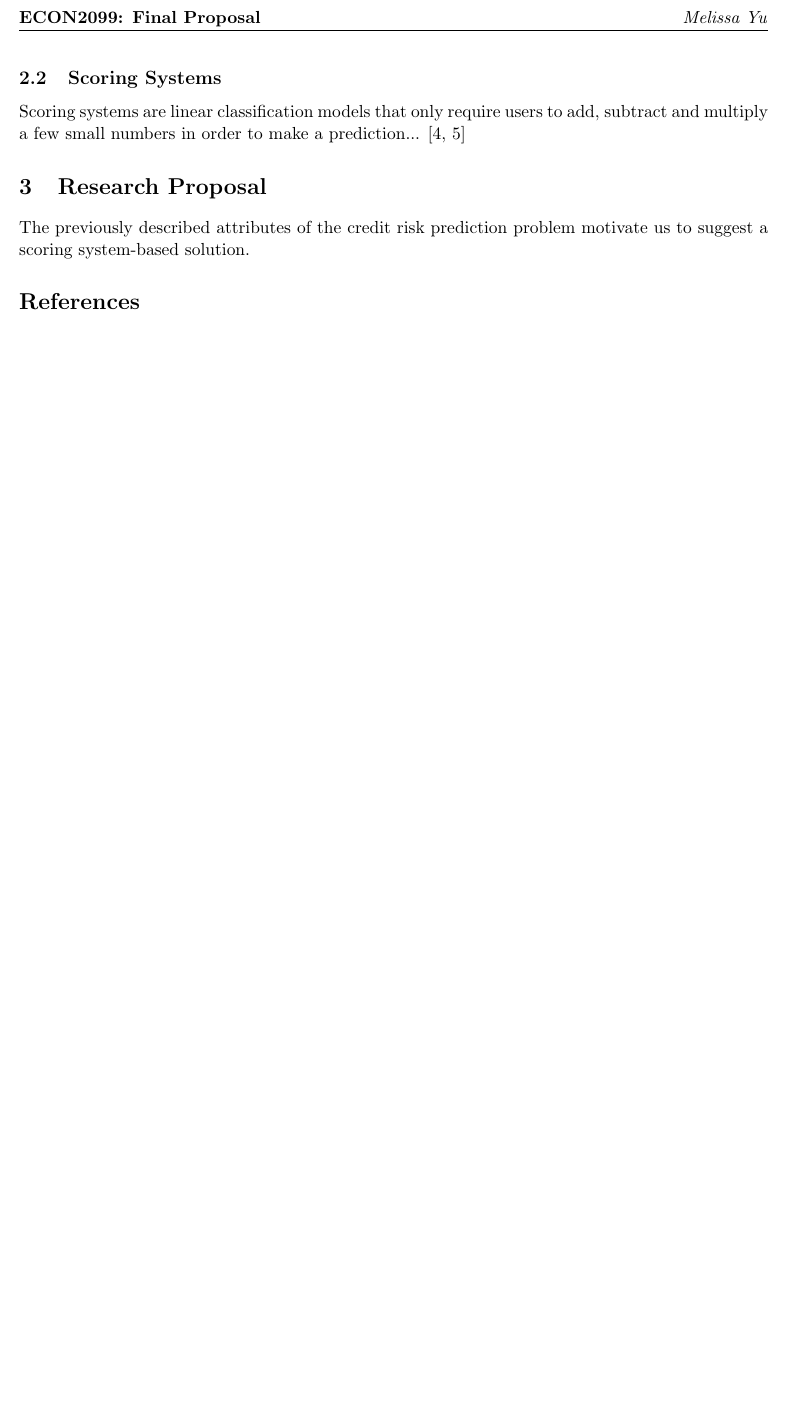
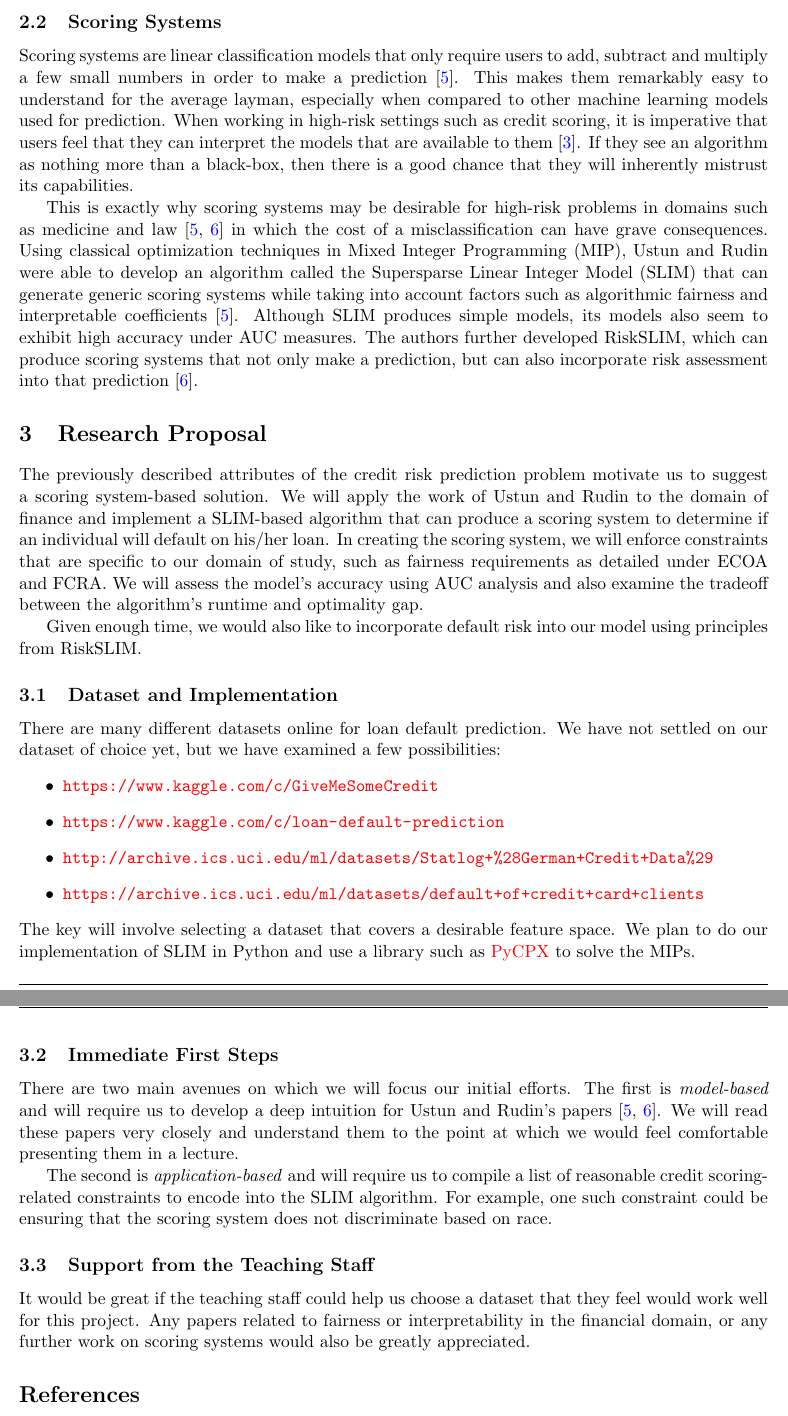
Before and after one commit to melissayu01/CS236-final, a LaTeX document (0-proposal/proposal.tex): part of page 2 of 2 before the commit and two parts of pages 2 and 3 of 3 after it, the two joined at a grey line, cut at the place of the change, the shorter picture padded with empty space. Compiled offline with pdfLaTeX.

Commit message:
Finished proposal and added initial literature

```diff
--- a/0-proposal/proposal.tex
+++ b/0-proposal/proposal.tex
@@ -5,6 +5,13 @@
 \usepackage[margin=1in]{geometry}
 \usepackage{fancyhdr}
 \usepackage{natbib}
+\usepackage{hyperref}
+
+\hypersetup{
+    colorlinks=true,
+    citecolor=blue,
+    urlcolor=red
+}
 
 % Use these for theorems, lemmas, proofs, etc.
 \newtheorem{theorem}{Theorem}
@@ -18,8 +25,8 @@
 \usetikzlibrary{arrows}
 \newenvironment{proof}{\noindent {\it Proof.}}{\hfill\rule{2mm}{2mm}}
 \pagestyle{fancy}
-\lhead{\textbf{ECON2099: Final Proposal}}
-\rhead{\textit{Melissa Yu}}
+\lhead{\textbf{CS236r Project Proposal}}
+\rhead{\textit{Alex Lin \& Melissa Yu}}
 \cfoot{\thepage}
 \renewcommand{\headrulewidth}{0.4pt}
 \renewcommand{\footrulewidth}{0.4pt}
@@ -56,10 +63,32 @@ In order for lenders to leverage scoring algorithms to make smart lending decisi
 \end{enumerate}
 
 \subsection{Scoring Systems}
-Scoring systems are linear classification models that only require users to add, subtract and multiply a few small numbers in order to make a prediction... \cite{slim, risk-slim}
+Scoring systems are linear classification models that only require users to add, subtract and multiply a few small numbers in order to make a prediction \cite{slim}.  This makes them remarkably easy to understand for the average layman, especially when compared to other machine learning models used for prediction.  When working in high-risk settings such as credit scoring, it is imperative that users feel that they can interpret the models that are available to them \cite{ml-social-problems}.  If they see an algorithm as nothing more than a black-box, then there is a good chance that they will inherently mistrust its capabilities.
+
+This is exactly why scoring systems may be desirable for high-risk problems in domains such as medicine and law \cite{slim, risk-slim} in which the cost of a misclassification can have grave consequences.  Using classical optimization techniques in Mixed Integer Programming (MIP), Ustun and Rudin were able to develop an algorithm called the Supersparse Linear Integer Model (SLIM) that can generate generic scoring systems while taking into account factors such as algorithmic fairness and interpretable coefficients \cite{slim}.  Although SLIM produces simple models, its models also seem to exhibit high accuracy under AUC measures.  The authors further developed RiskSLIM, which can produce scoring systems that not only make a prediction, but can also incorporate risk assessment into that prediction \cite{risk-slim}.
 
 \section{Research Proposal}
-The previously described attributes of the credit risk prediction problem motivate us to suggest a scoring system-based solution.
+The previously described attributes of the credit risk prediction problem motivate us to suggest a scoring system-based solution.  We will apply the work of Ustun and Rudin to the domain of finance and implement a SLIM-based algorithm that can produce a scoring system to determine if an individual will default on his/her loan.  In creating the scoring system, we will enforce constraints that are specific to our domain of study, such as fairness requirements as detailed under ECOA and FCRA.  We will assess the model's accuracy using AUC analysis and also examine the tradeoff between the algorithm's runtime and optimality gap.
+
+Given enough time, we would also like to incorporate default risk into our model using principles from RiskSLIM.
+
+\subsection{Dataset and Implementation}
+There are many different datasets online for loan default prediction.  We have not settled on our dataset of choice yet, but we have examined a few possibilities:
+\begin{itemize}
+\item \url{https://www.kaggle.com/c/GiveMeSomeCredit}
+\item \url{https://www.kaggle.com/c/loan-default-prediction}
+\item \url{http://archive.ics.uci.edu/ml/datasets/Statlog+\%28German+Credit+Data\%29}
+\item \url{https://archive.ics.uci.edu/ml/datasets/default+of+credit+card+clients}
+\end{itemize}
+The key will involve selecting a dataset that covers a desirable feature space.  We plan to do our implementation of SLIM in Python and use a library such as \href{https://www.stat.washington.edu/~hoytak/code/pycpx/index.html}{PyCPX} to solve the MIPs.
+
+\subsection{Immediate First Steps}
+There are two main avenues on which we will focus our initial efforts.  The first is \emph{model-based} and will require us to develop a deep intuition for Ustun and Rudin's papers \cite{slim, risk-slim}.  We will read these papers very closely and understand them to the point at which we would feel comfortable presenting them in a lecture.
+
+The second is \emph{application-based} and will require us to compile a list of reasonable credit scoring-related constraints to encode into the SLIM algorithm.  For example, one such constraint could be ensuring that the scoring system does not discriminate based on race.
+
+\subsection{Support from the Teaching Staff}
+It would be great if the teaching staff could help us choose a dataset that they feel would work well for this project.  Any papers related to fairness or interpretability in the financial domain, or any further work on scoring systems would also be greatly appreciated.
 
 
 \bibliographystyle{abbrv}
```
Also changed, not shown: 0-proposal/refs.bib (+7 -0 lines), 0-proposal/proposal.pdf, 1-literature/0-SLIM.pdf (added), 1-literature/1-RiskSLIM.pdf (added), 0-proposal/proposal.tex (6 more changed lines).
